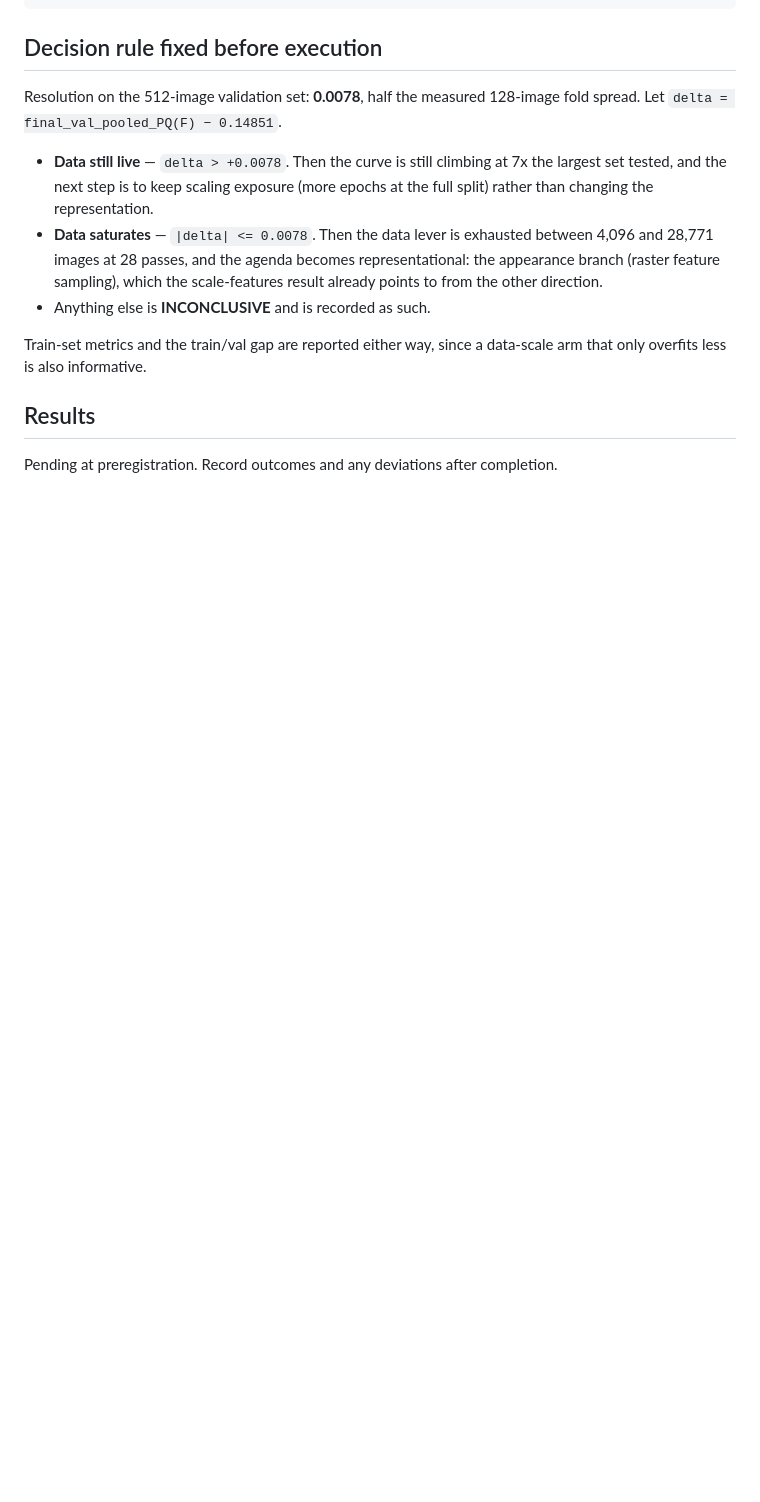
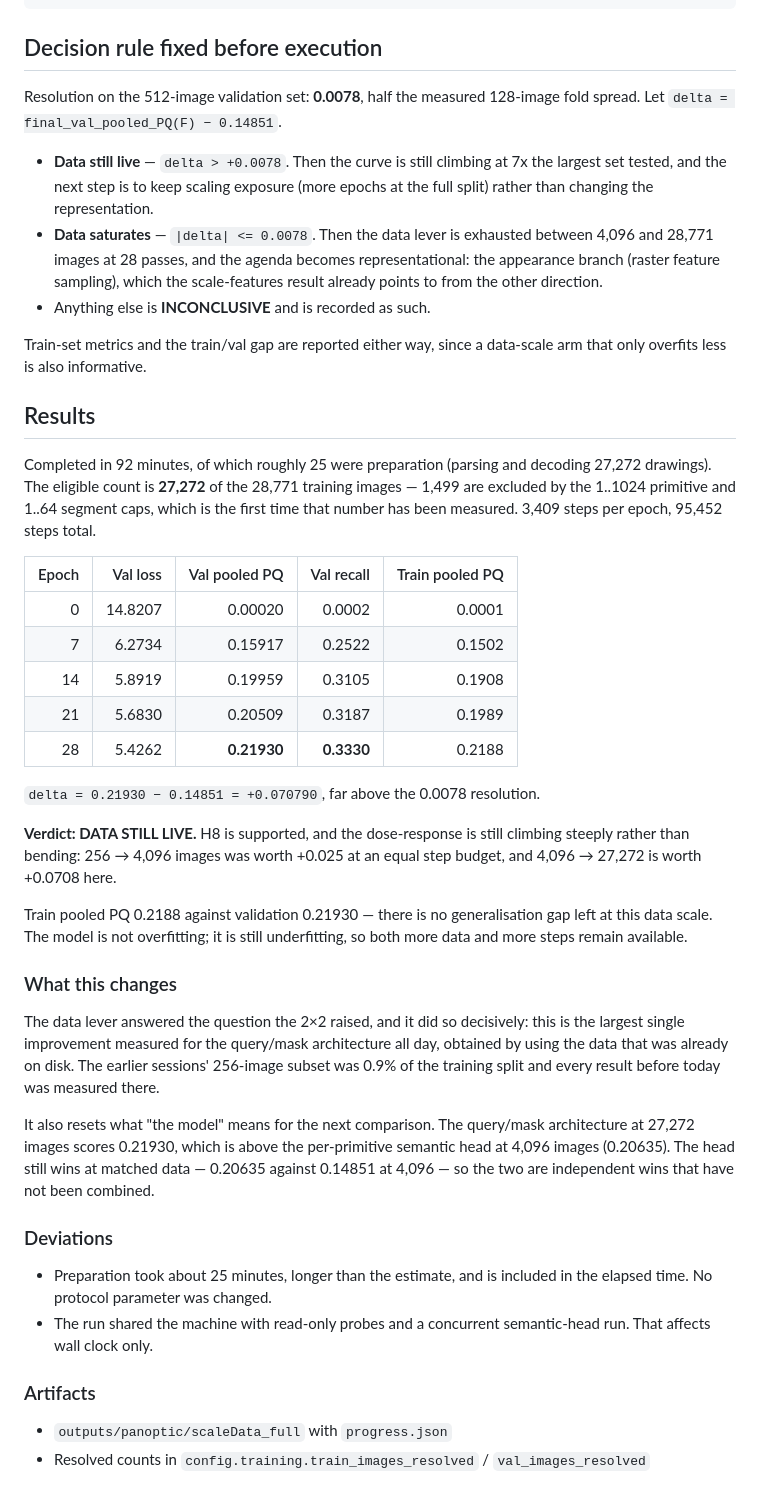
Before and after one commit to DaniYLab/object_detection, a Markdown page: docs/experiments/archcad_full_split_20260917.md, the part around the change. Drawn GitHub-style; blank space fills up the shorter version.

Commit message:
research: report H8 and preregister the head on the full split

```diff
--- a/docs/experiments/archcad_full_split_20260917.md
+++ b/docs/experiments/archcad_full_split_20260917.md
@@ -72,4 +72,49 @@ that only overfits less is also informative.
 
 ## Results
 
-Pending at preregistration. Record outcomes and any deviations after completion.
+Completed in 92 minutes, of which roughly 25 were preparation (parsing and decoding 27,272
+drawings). The eligible count is **27,272** of the 28,771 training images — 1,499 are
+excluded by the 1..1024 primitive and 1..64 segment caps, which is the first time that
+number has been measured. 3,409 steps per epoch, 95,452 steps total.
+
+| Epoch | Val loss | Val pooled PQ | Val recall | Train pooled PQ |
+|---:|---:|---:|---:|---:|
+| 0 | 14.8207 | 0.00020 | 0.0002 | 0.0001 |
+| 7 | 6.2734 | 0.15917 | 0.2522 | 0.1502 |
+| 14 | 5.8919 | 0.19959 | 0.3105 | 0.1908 |
+| 21 | 5.6830 | 0.20509 | 0.3187 | 0.1989 |
+| 28 | 5.4262 | **0.21930** | **0.3330** | 0.2188 |
+
+`delta = 0.21930 − 0.14851 = +0.070790`, far above the 0.0078 resolution.
+
+**Verdict: DATA STILL LIVE.** H8 is supported, and the dose-response is still climbing
+steeply rather than bending: 256 → 4,096 images was worth +0.025 at an equal step budget,
+and 4,096 → 27,272 is worth +0.0708 here.
+
+Train pooled PQ 0.2188 against validation 0.21930 — there is no generalisation gap left at
+this data scale. The model is not overfitting; it is still underfitting, so both more data
+and more steps remain available.
+
+### What this changes
+
+The data lever answered the question the 2×2 raised, and it did so decisively: this is the
+largest single improvement measured for the query/mask architecture all day, obtained by
+using the data that was already on disk. The earlier sessions' 256-image subset was 0.9% of
+the training split and every result before today was measured there.
+
+It also resets what "the model" means for the next comparison. The query/mask architecture
+at 27,272 images scores 0.21930, which is above the per-primitive semantic head at 4,096
+images (0.20635). The head still wins at matched data — 0.20635 against 0.14851 at 4,096 —
+so the two are independent wins that have not been combined.
+
+### Deviations
+
+- Preparation took about 25 minutes, longer than the estimate, and is included in the
+  elapsed time. No protocol parameter was changed.
+- The run shared the machine with read-only probes and a concurrent semantic-head run. That
+  affects wall clock only.
+
+### Artifacts
+
+- `outputs/panoptic/scaleData_full` with `progress.json`
+- Resolved counts in `config.training.train_images_resolved` / `val_images_resolved`
```
Also changed, not shown: docs/experiments/archcad_semantic_full_20260917.md (added, +69 -0 lines), docs/experiments/archcad_semantic_head_20260917.md (+13 -8 lines).
